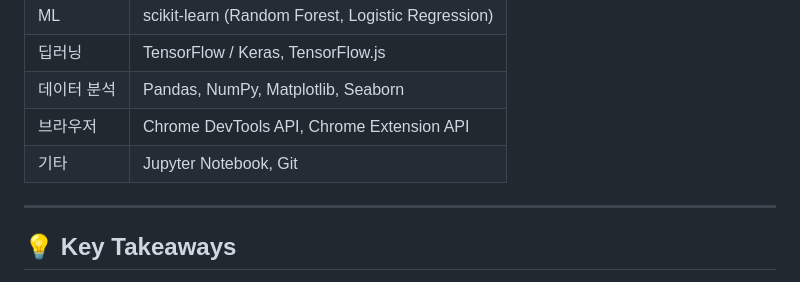
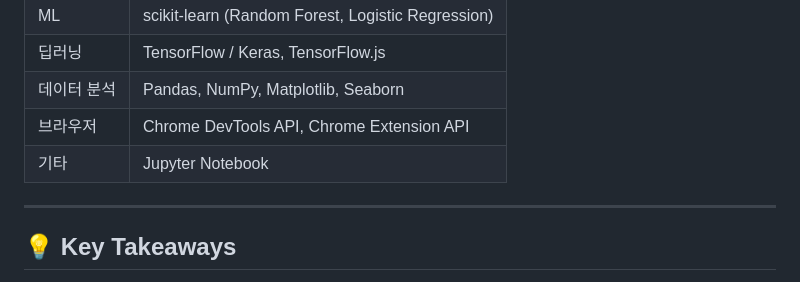
Before and after one commit to rkdwltn1211/Suspicious-Web-Traffic-Analysis-using-Chrome-DevTools, a Markdown page: README.md, the part around the change. GitHub-like rendering.

```diff
--- a/README.md
+++ b/README.md
@@ -278,7 +278,7 @@ Warning in DevTools Panel
 | 딥러닝 | TensorFlow / Keras, TensorFlow.js |
 | 데이터 분석 | Pandas, NumPy, Matplotlib, Seaborn |
 | 브라우저 | Chrome DevTools API, Chrome Extension API |
-| 기타 | Jupyter Notebook, Git |
+| 기타 | Jupyter Notebook |
 
 ---
 
```
